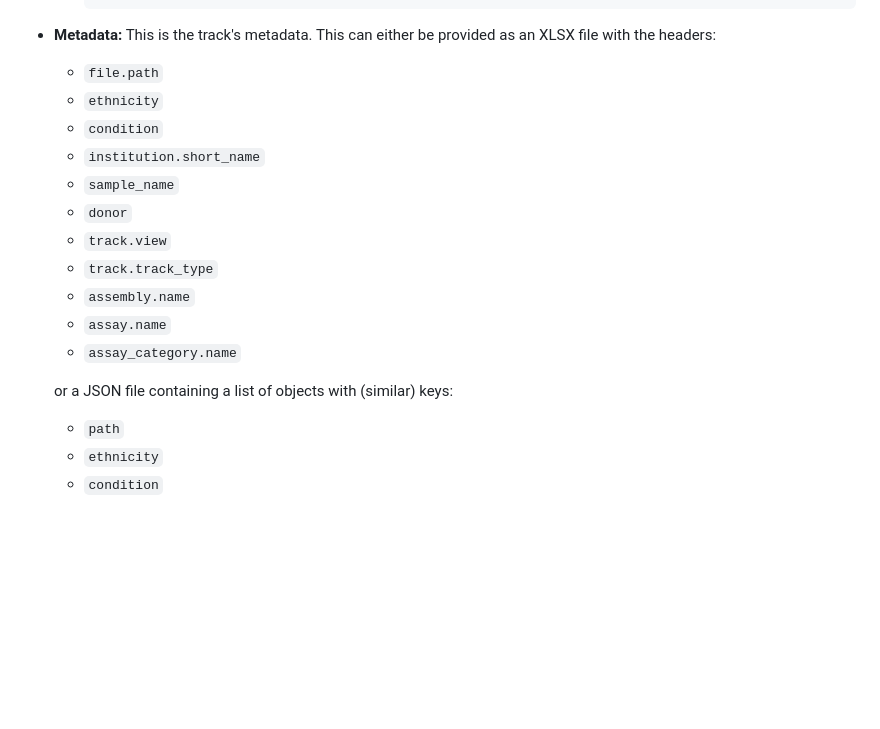
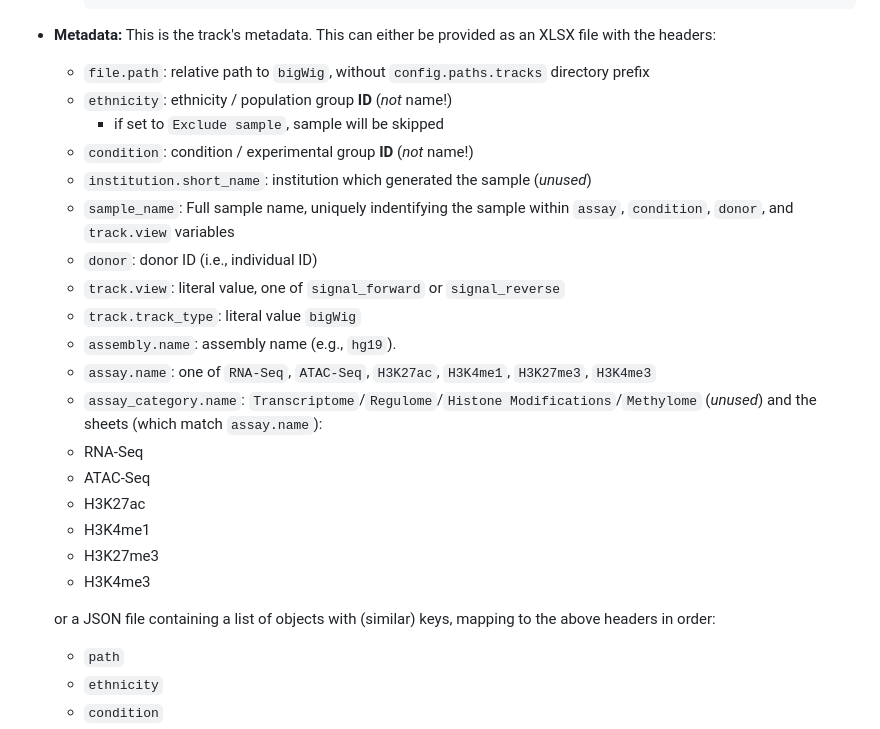
Before and after one commit to c3g/epivar-browser, a Markdown page: readme.md, the part around the change. Rendered like a GitHub page; blank space fills up the shorter version.

Commit message:
docs: describe each metadata field in detail

````diff
--- a/readme.md
+++ b/readme.md
@@ -118,19 +118,28 @@ The different data sources to generate/prepare are:
      ```
  - **Metadata:** This is the track's metadata. This can either be provided as an
    XLSX file with the headers:
-     - `file.path`
-     - `ethnicity`
-     - `condition`
-     - `institution.short_name`
-     - `sample_name`
-     - `donor`
-     - `track.view`
-     - `track.track_type`
-     - `assembly.name`
-     - `assay.name`
-     - `assay_category.name`
+     - `file.path`: relative path to `bigWig`, without `config.paths.tracks` directory prefix
+     - `ethnicity`: ethnicity / population group **ID** (*not* name!)
+       - if set to `Exclude sample`, sample will be skipped
+     - `condition`: condition / experimental group **ID** (*not* name!)
+     - `institution.short_name`: institution which generated the sample (*unused*)
+     - `sample_name`: Full sample name, uniquely indentifying the sample within
+       `assay`, `condition`, `donor`, and `track.view` variables
+     - `donor`: donor ID (i.e., individual ID)
+     - `track.view`: literal value, one of `signal_forward` or `signal_reverse`
+     - `track.track_type`: literal value `bigWig`
+     - `assembly.name`: assembly name (e.g., `hg19`).
+     - `assay.name`: one of `RNA-Seq`, `ATAC-Seq`, `H3K27ac`, `H3K4me1`, `H3K27me3`, `H3K4me3`
+     - `assay_category.name`: `Transcriptome`/`Regulome`/`Histone Modifications`/`Methylome` (*unused*)
+   and the sheets (which match `assay.name`):
+     - RNA-Seq
+     - ATAC-Seq
+     - H3K27ac
+     - H3K4me1
+     - H3K27me3
+     - H3K4me3
 
-   or a JSON file containing a list of objects with (similar) keys:
+   or a JSON file containing a list of objects with (similar) keys, mapping to the above headers in order:
      - `path`
      - `ethnicity`
      - `condition`
````
